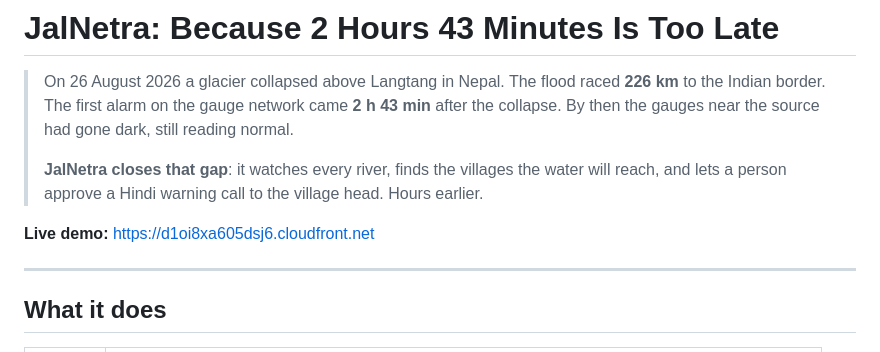
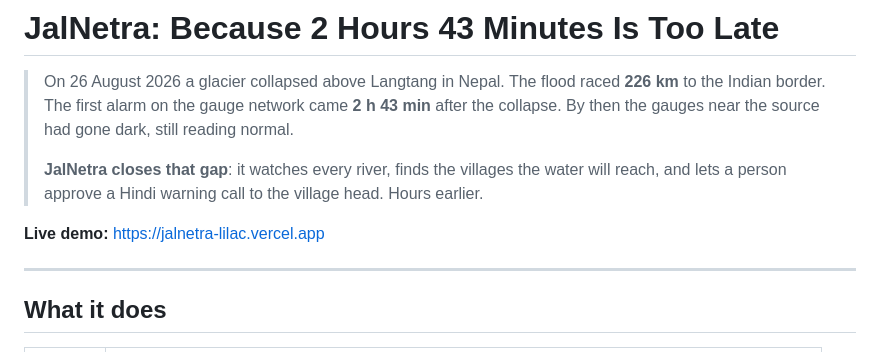
Before and after one commit to Swastikkkkk/jalnetra, a Markdown page: README.md, the part around the change. GitHub-like rendering.

Commit message:
README: link the Vercel deployment
Co-Authored-By: Claude Opus 5.5 <noreply@anthropic.com>
Claude-Session: https://claude.ai/code/session_01WC4CDn5QMDGqLyd5tJ9dEo

```diff
--- a/README.md
+++ b/README.md
@@ -7,7 +7,7 @@
 >
 > **JalNetra closes that gap**: it watches every river, finds the villages the water will reach, and lets a person approve a Hindi warning call to the village head. Hours earlier.
 
-**Live demo:** https://d1oi8xa605dsj6.cloudfront.net
+**Live demo:** https://jalnetra-lilac.vercel.app
 
 ---
 
```
